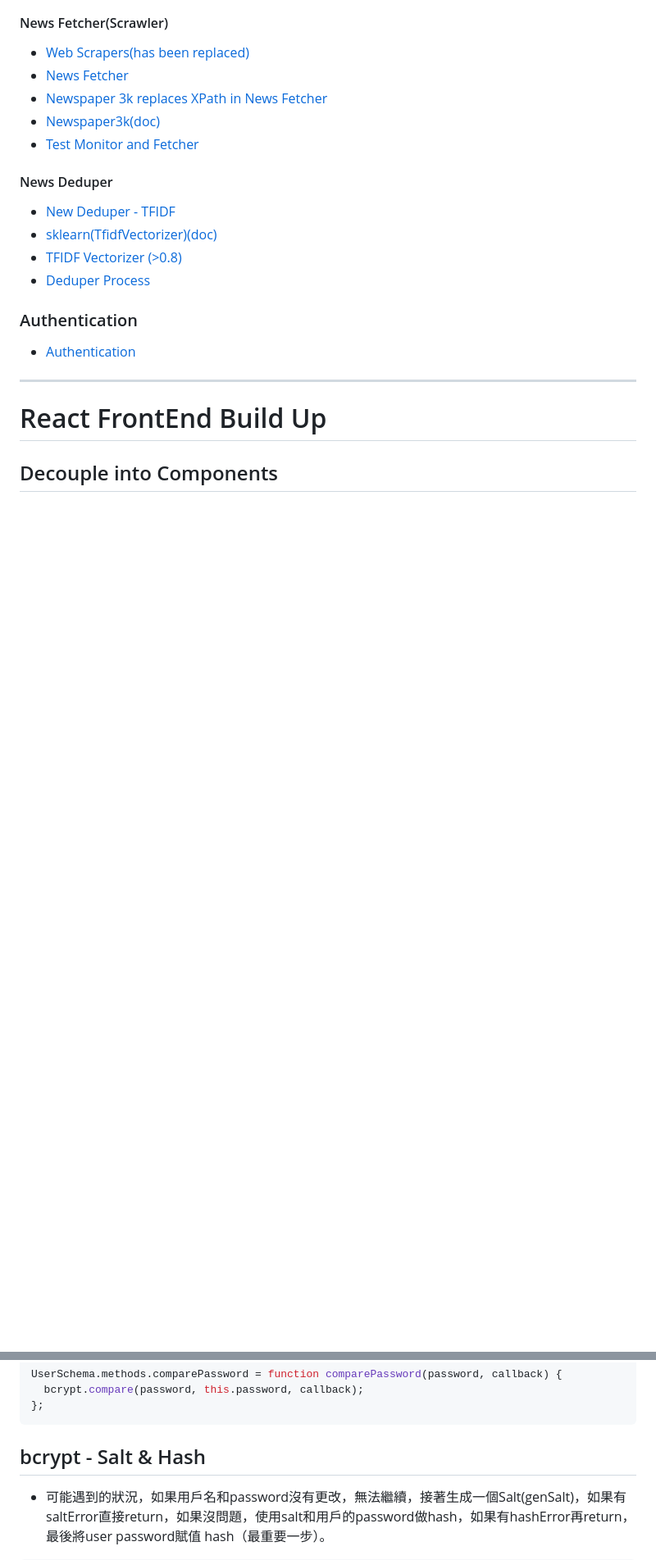
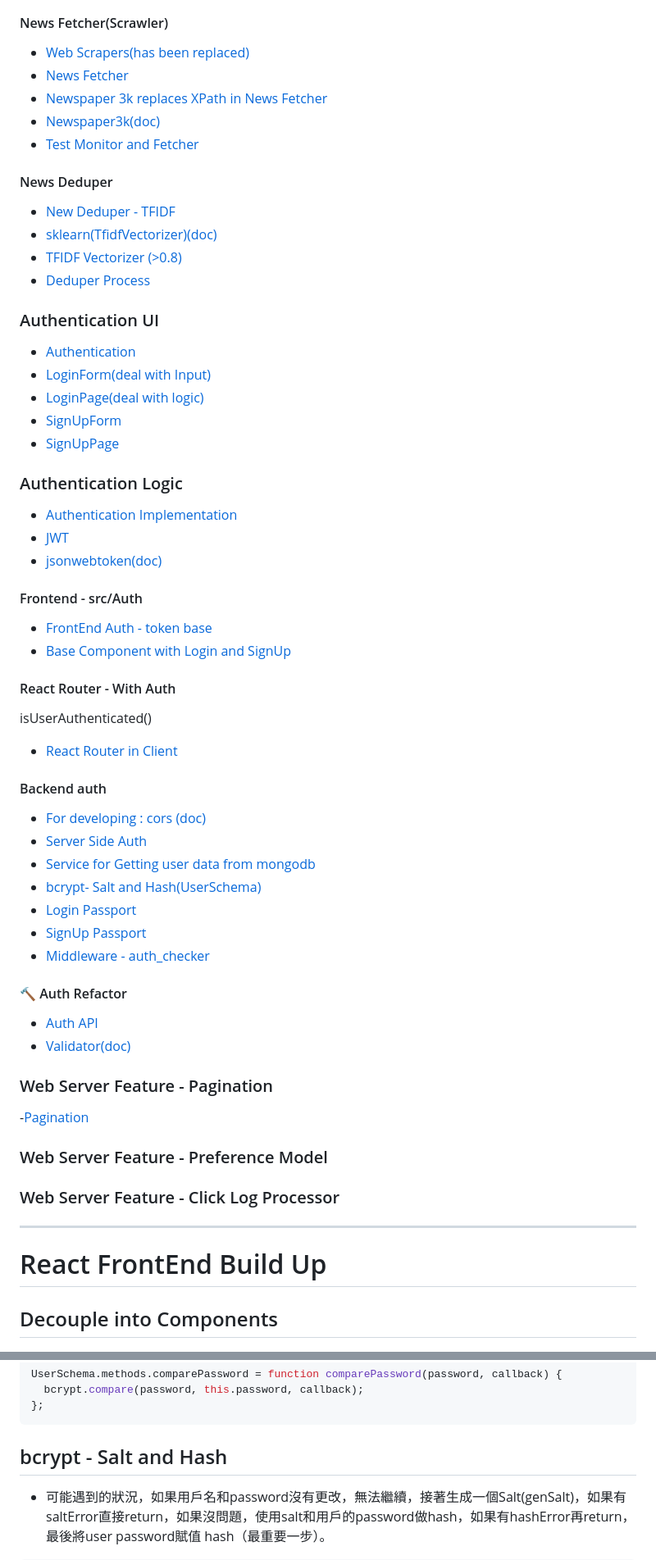
Before and after one commit to rJunx/NEWS_push_project, a Markdown page: README.md, 2 parts joined by grey strips. Shown: that part at 82% size. GitHub-like rendering; blank space fills up the shorter version.

Commit message:
:book: Edit: finished Frontend and Backend Authenticaion

````diff
--- a/README.md
+++ b/README.md
@@ -92,9 +97,50 @@ Monitor -> Q(scrape) -> Fetcher -> Q(dedupe)
 - [Deduper Process](#deduper)
 
 
-### Authentication
+### Authentication UI
 - [Authentication](#authentication)
-
+- [LoginForm(deal with Input)](#loginform)
+- [LoginPage(deal with logic)](#loginpage)
+- [SignUpForm](#signupform)
+- [SignUpPage](#signuppage)
+
+### Authentication Logic
+- [Authentication Implementation](#authentication-implementation)
+- [JWT](#jwt-and-salt)
+- [jsonwebtoken(doc)](https://www.npmjs.com/package/jsonwebtoken)
+
+
+#### Frontend - src/Auth
+- [FrontEnd Auth - token base](#frontend-auth)
+- [Base Component with Login and SignUp](#base-component-with-login-and-signup)
+
+#### React Router - With Auth
+isUserAuthenticated()
+- [React Router in Client](#react-router-in-client)
+
+#### Backend auth
+- [For developing : cors (doc)](https://www.npmjs.com/package/cors)
+- [Server Side Auth](#server-side-auth)
+- [Service for Getting user data from mongodb](service-for-getting-user-data-from-mongodb)
+- [bcrypt- Salt and Hash(UserSchema)](#bcrypt---salt-and-hash)
+- [Login Passport](#login-passport)
+- [SignUp Passport](#signup-passport)
+- [Middleware - auth_checker](#middleware)
+
+
+#### :hammer: Auth Refactor
+- [Auth API](#auth-api)
+- [Validator(doc)](https://www.npmjs.com/package/validator)
+
+
+### Web Server Feature - Pagination
+-[Pagination](#pagination)
+
+
+### Web Server Feature - Preference Model
+
+
+### Web Server Feature - Click Log Processor
 
 ***
 
@@ -2172,7 +2226,7 @@ UserSchema.methods.comparePassword = function comparePassword(password, callback
 };
 ```
 
-## bcrypt - Salt & Hash
+## bcrypt - Salt and Hash
 - 可能遇到的狀況，如果用戶名和password沒有更改，無法繼續，接著生成一個Salt(genSalt)，如果有saltError直接return，如果沒問題，使用salt和用戶的password做hash，如果有hashError再return，最後將user password賦值 hash（最重要一步）。
 
 ```js
````
Also changed, not shown: other parts of README.md (+78 -62 lines), cache.md (+49 -2 lines), image/Auth.png (added).
